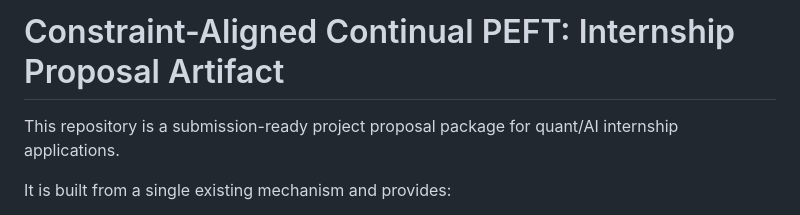
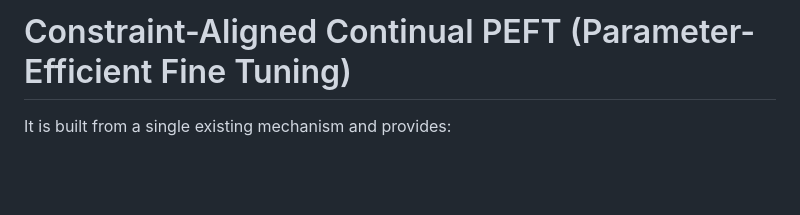
Before and after one commit to KumarNavish/CL-PLO, a Markdown page: README.md, the part around the change. GitHub-like rendering; blank space fills up the shorter version.

Commit message:
Revise README title and description
Updated the title and introductory text in README.md.

```diff
--- a/README.md
+++ b/README.md
@@ -1,6 +1,5 @@
-# Constraint-Aligned Continual PEFT: Internship Proposal Artifact
+# Constraint-Aligned Continual PEFT (Parameter-Efficient Fine Tuning)
 
-This repository is a submission-ready project proposal package for quant/AI internship applications.
 
 It is built from a single existing mechanism and provides:
 - an interactive research website (live demo + math + evidence + deployment pathway),
```
